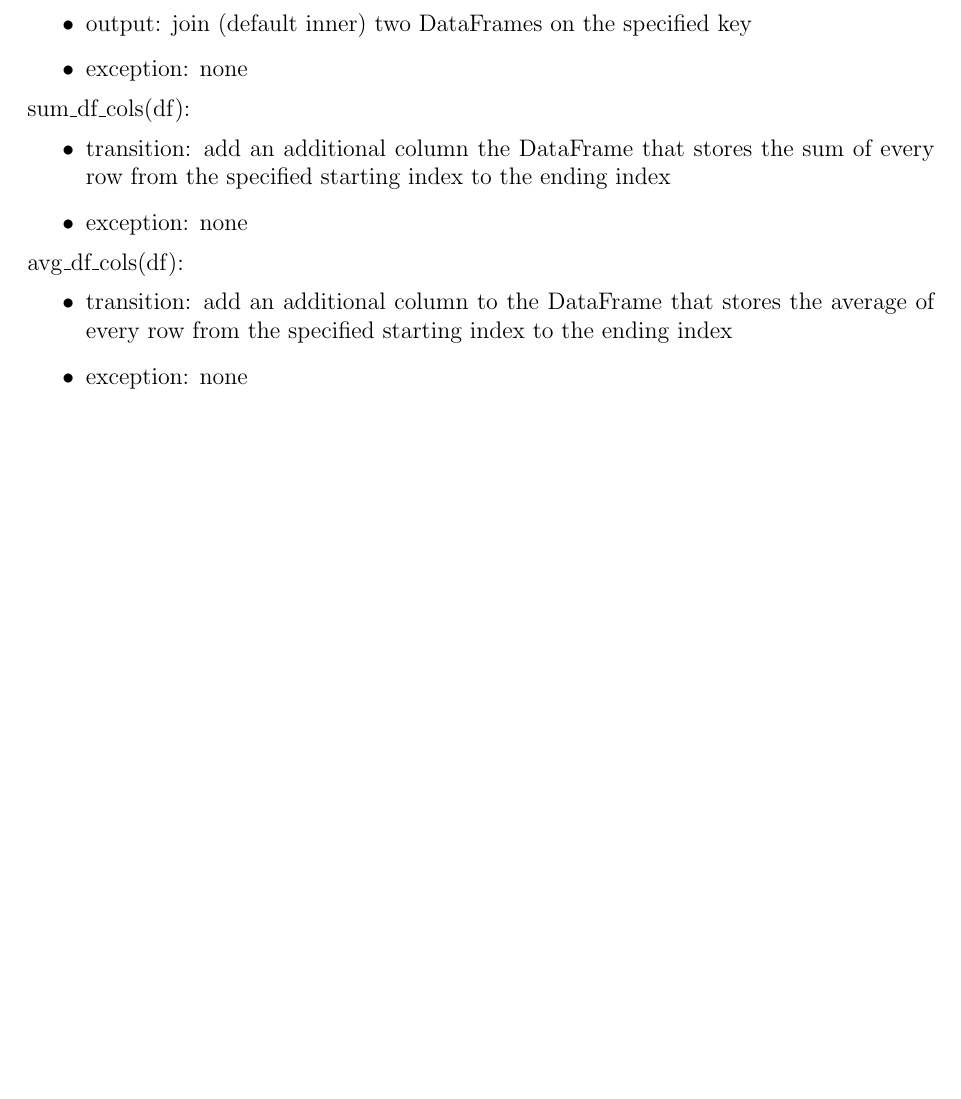
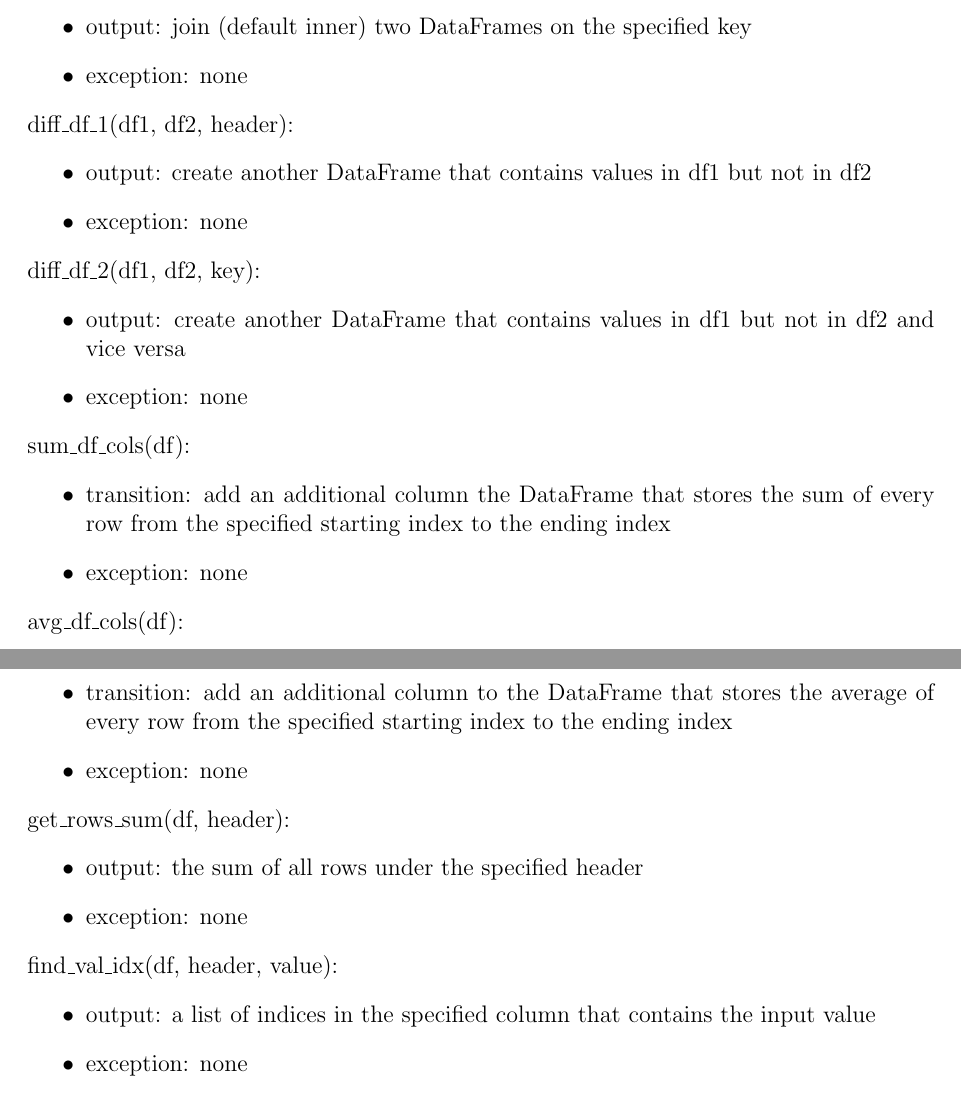
Before and after one commit to R-Fan9/Verification-Automation, a LaTeX document (Documentation/AutoChecker_Doc.tex): part of page 4 of 9 before the commit and two parts of pages 4 and 5 of 10 after it, the two joined at a grey line, cut so that both start at the same text, the shorter picture padded with empty space. Compiled offline with pdfLaTeX.

Commit message:
documented new functions for Checker

```diff
--- a/Documentation/AutoChecker_Doc.tex
+++ b/Documentation/AutoChecker_Doc.tex
@@ -161,6 +169,18 @@ None
     \item exception: none
 \end{itemize}
 
+\noindent diff\_df\_1(df1, df2, header):
+\begin{itemize}
+    \item output: create another DataFrame that contains values in df1 but not in df2
+    \item exception: none
+\end{itemize}
+
+\noindent diff\_df\_2(df1, df2, key):
+\begin{itemize}
+    \item output: create another DataFrame that contains values in df1 but not in df2 and vice versa
+    \item exception: none
+\end{itemize}
+
 \noindent sum\_df\_cols(df):
 \begin{itemize}
     \item transition: add an additional column the DataFrame that stores the sum of
@@ -175,9 +195,21 @@ None
     \item exception: none
 \end{itemize}
 
+\noindent get\_rows\_sum(df, header):
+\begin{itemize}
+    \item output: the sum of all rows under the specified header
+    \item exception: none
+\end{itemize}
+
+\noindent find\_val\_idx(df, header, value):
+\begin{itemize}
+    \item output: a list of indices in the specified column that contains the input value
+    \item exception: none
+\end{itemize}
+
 \noindent nan\_to\_zero(df):
 \begin{itemize}
-    \item transition: fill out all the nan cells  with $0$
+    \item transition: fill out all the nan cells with $0$
     \item exception: none
 \end{itemize}
 
```
Also changed, not shown: Documentation/AutoChecker_Doc.tex (10 more changed lines).
